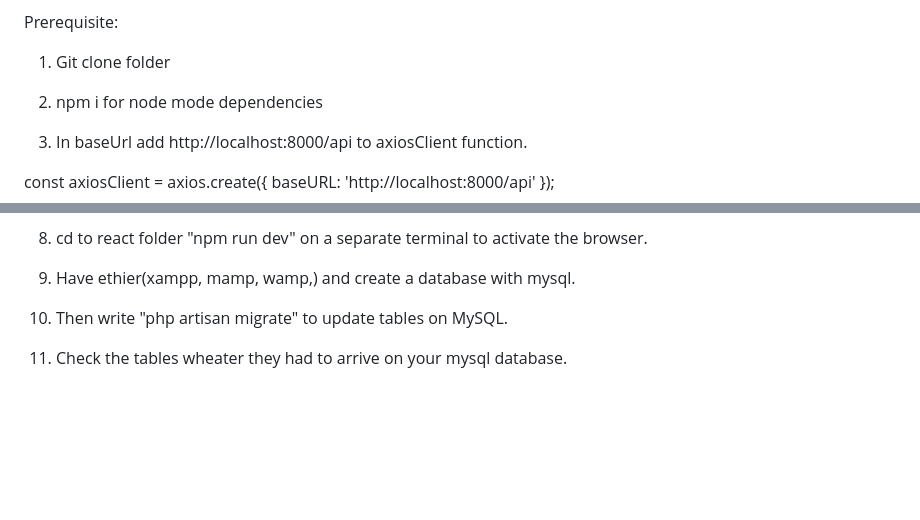
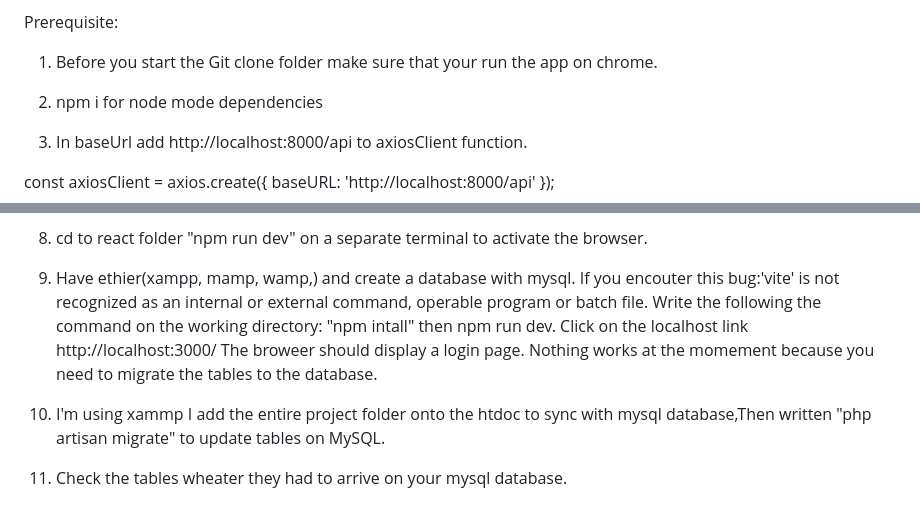
Before and after one commit to abem7787/Bbay-ProductSurvey, a Markdown page: README.md, 2 parts joined by grey strips. GitHub-like rendering; blank space fills up the shorter version.

```diff
--- a/README.md
+++ b/README.md
@@ -15,7 +15,7 @@ Perhaps you are looking for a method to gather information by using relevant que
 
 Prerequisite:
 
-1. Git clone folder
+1. Before you start the Git clone folder make sure that your run the app on chrome.
 
 2. npm i for node mode dependencies
 
@@ -103,6 +103,8 @@ VITE_PUSHER_APP_CLUSTER="${PUSHER_APP_CLUSTER}"
 
 7. Write "php artisan serve" on the terminal to begin the program. If you encounter this bug: php artisan: "failed to open stream: No such file or directory". composer update instead of deleting the composer.lock file when facing issues.
 8. cd to react folder "npm run dev" on a separate terminal to activate the browser.
-9. Have ethier(xampp, mamp, wamp,) and create a database with mysql.
-10. Then write "php artisan migrate" to update tables on MySQL.
-11. Check the tables wheater they had to arrive on your mysql database.
+9. Have ethier(xampp, mamp, wamp,) and create a database with mysql. If you encouter this bug:'vite' is not recognized as an internal or external command,
+operable program or batch file. Write the following the command on the working directory: "npm intall" then npm run dev. Click on the localhost link
+http://localhost:3000/ The broweer should display a login page. Nothing works at the momement because you need to migrate the tables to the database.
+11. I'm using xammp I add the entire project folder onto the htdoc to sync with mysql database,Then written "php artisan migrate" to update tables on MySQL.
+12. Check the tables wheater they had to arrive on your mysql database.
```
